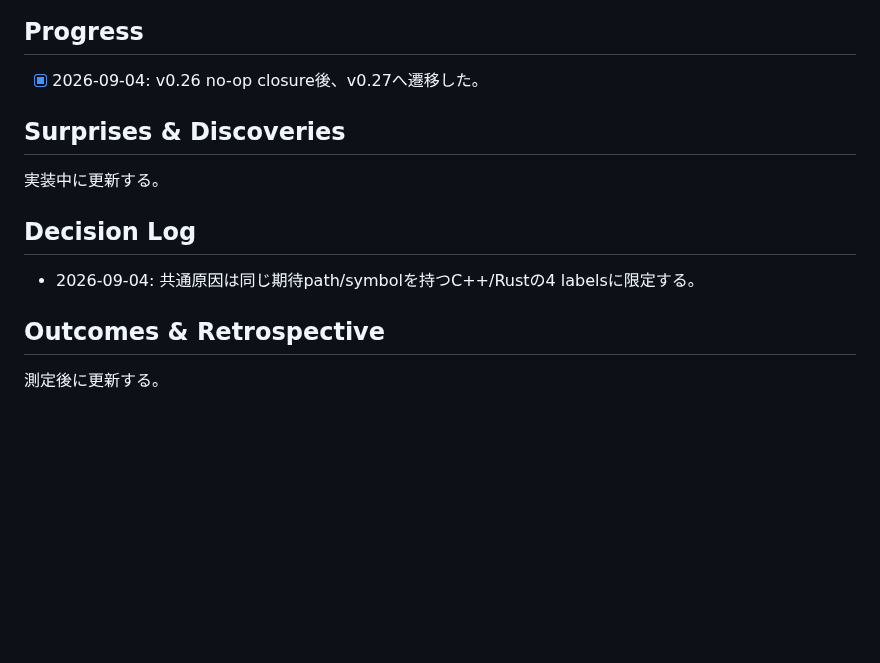
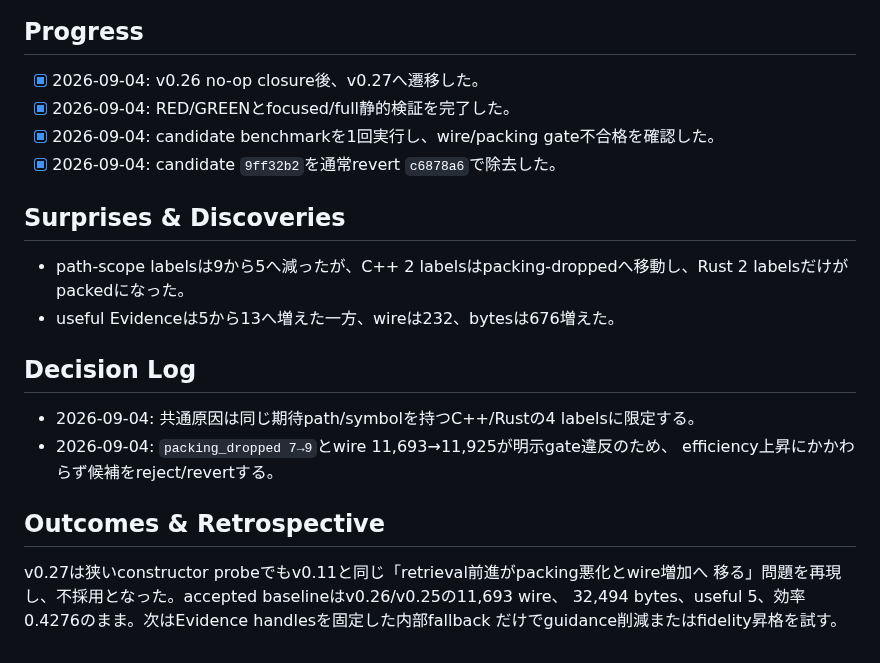
Before and after one commit to AoiKagase/FocalSpan, a Markdown page: PLAN.md, the part around one of its changes. GitHub-like rendering; blank space fills up the shorter version.

```diff
--- a/PLAN.md
+++ b/PLAN.md
@@ -68,15 +68,25 @@ supportだけを対象とする。
 ## Progress
 
 - [x] 2026-09-04: v0.26 no-op closure後、v0.27へ遷移した。
+- [x] 2026-09-04: RED/GREENとfocused/full静的検証を完了した。
+- [x] 2026-09-04: candidate benchmarkを1回実行し、wire/packing gate不合格を確認した。
+- [x] 2026-09-04: candidate `9ff32b2`を通常revert `c6878a6`で除去した。
 
 ## Surprises & Discoveries
 
-実装中に更新する。
+- path-scope labelsは9から5へ減ったが、C++ 2 labelsはpacking-droppedへ移動し、Rust
+  2 labelsだけがpackedになった。
+- useful Evidenceは5から13へ増えた一方、wireは232、bytesは676増えた。
 
 ## Decision Log
 
 - 2026-09-04: 共通原因は同じ期待path/symbolを持つC++/Rustの4 labelsに限定する。
+- 2026-09-04: `packing_dropped 7→9`とwire 11,693→11,925が明示gate違反のため、
+  efficiency上昇にかかわらず候補をreject/revertする。
 
 ## Outcomes & Retrospective
 
-測定後に更新する。
+v0.27は狭いconstructor probeでもv0.11と同じ「retrieval前進がpacking悪化とwire増加へ
+移る」問題を再現し、不採用となった。accepted baselineはv0.26/v0.25の11,693 wire、
+32,494 bytes、useful 5、効率0.4276のまま。次はEvidence handlesを固定した内部fallback
+だけでguidance削減またはfidelity昇格を試す。
```
Also changed, not shown: other parts of PLAN.md (+8 -8 lines), docs/benchmarks/findings-v0.27.md (added, +63 -0 lines).
